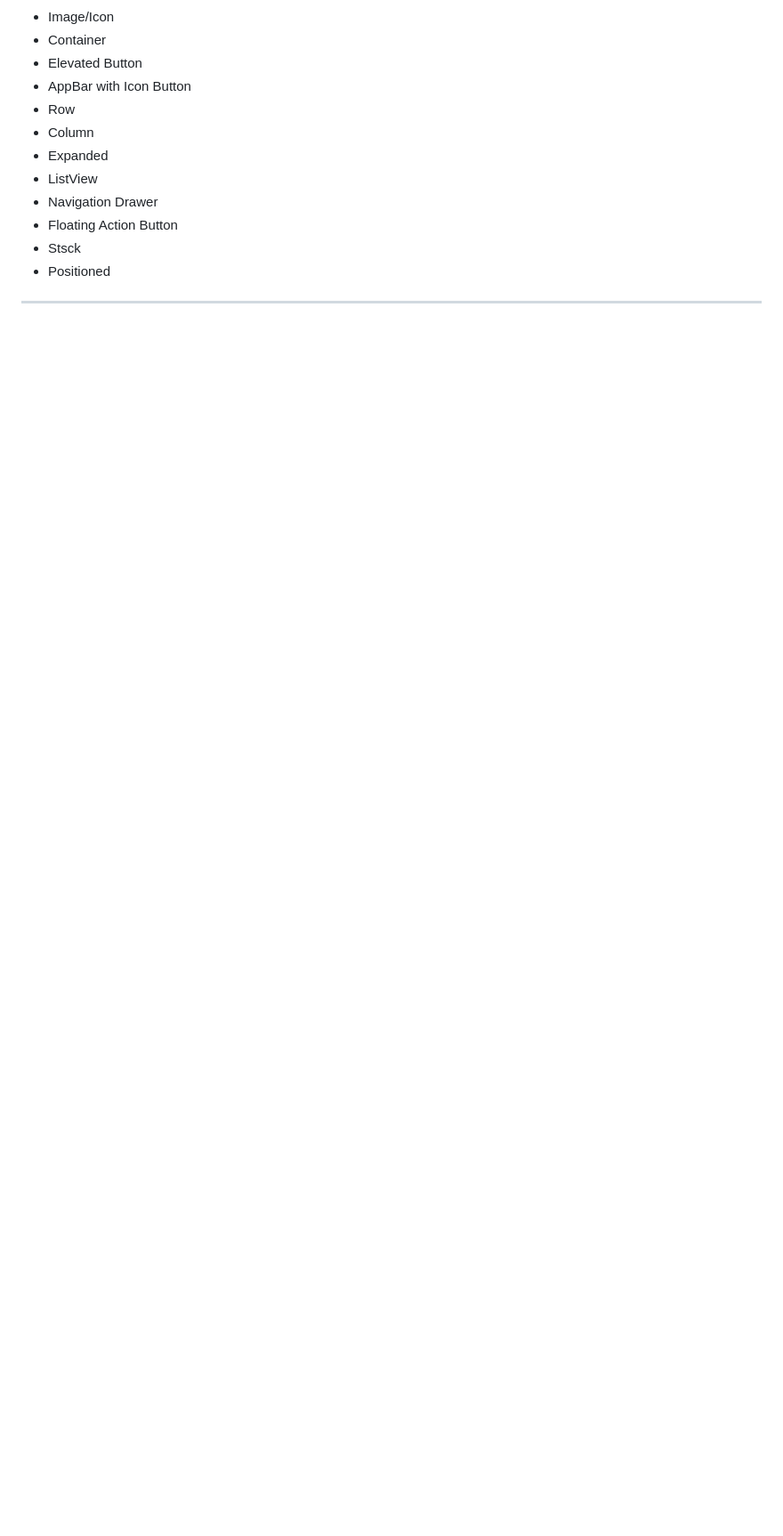
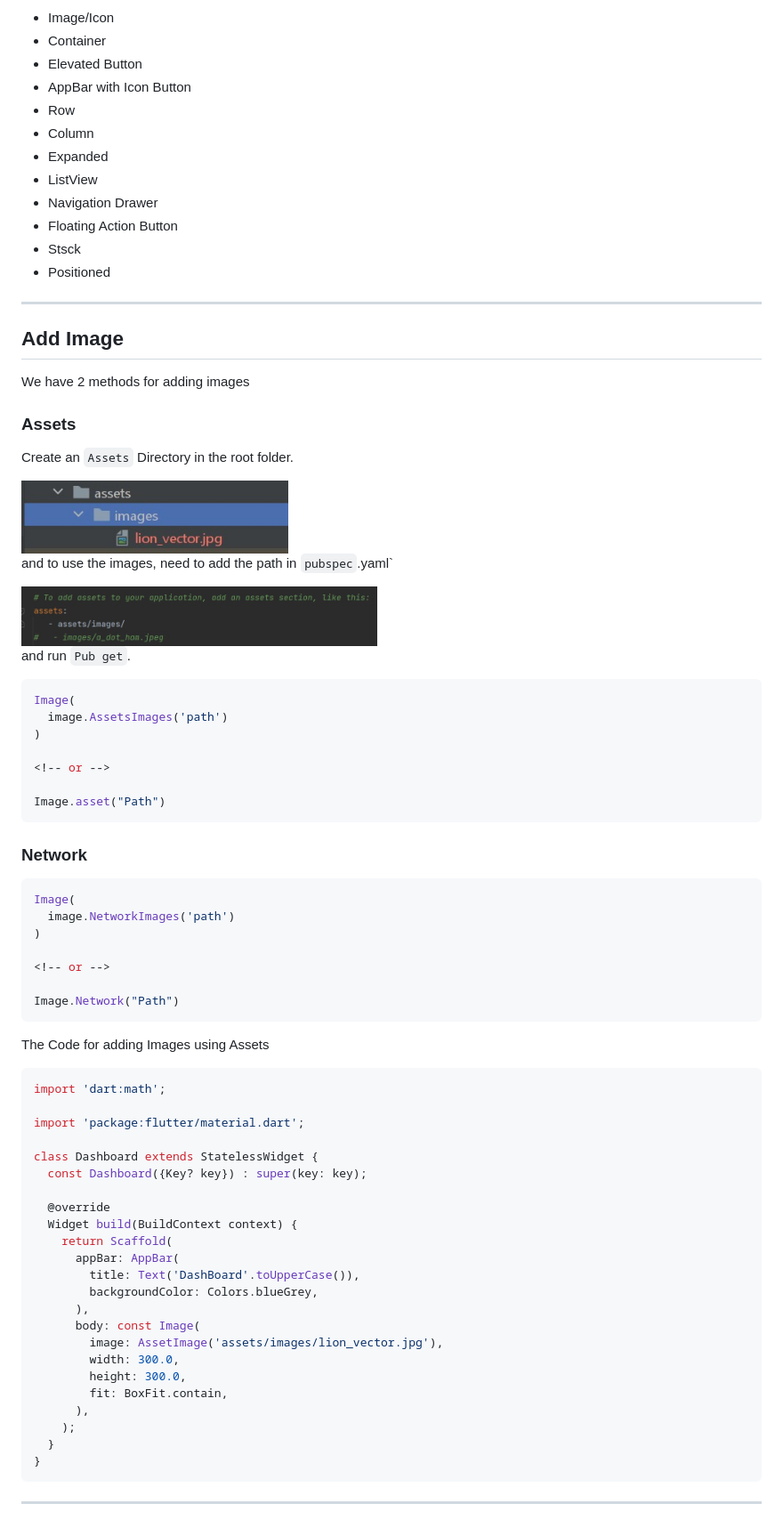
Before and after one commit to Saksham093/My-Flutter, a Markdown page: Flutter Crash Course/First Flutter App/README.md, the part around the change printed below. Shown: that part at 89% size. Drawn GitHub-style; pictures changed too: Flutter Crash Course/Images/images_path_assets.jpg (added), Flutter Crash Course/Images/pubspec_assets.jpg (added); blank space fills up the shorter version.

Commit message:
Adding image to app

````diff
--- a/Flutter Crash Course/First Flutter App/README.md
+++ b/Flutter Crash Course/First Flutter App/README.md
@@ -252,3 +252,71 @@ But for simplicity, I have classified it into categories
 * Positioned
 
 ---
+
+## **Add Image**
+
+We have 2 methods for adding images
+
+### **Assets**
+
+Create an `Assets` Directory in the root folder.
+
+<img src="../Images/images_path_assets.jpg"  width="300">
+
+and to use the images, need to add the path in `pubspec`.yaml`
+
+<img src="../Images/pubspec_assets.jpg"  width="400">
+
+and run `Pub get`.
+
+```dart
+Image(
+  image.AssetsImages('path')
+)
+
+<!-- or -->
+
+Image.asset("Path")
+```
+
+### **Network**
+
+```dart
+Image(
+  image.NetworkImages('path')
+)
+
+<!-- or -->
+
+Image.Network("Path")
+```
+
+The Code for adding Images using Assets
+
+```dart
+import 'dart:math';
+
+import 'package:flutter/material.dart';
+
+class Dashboard extends StatelessWidget {
+  const Dashboard({Key? key}) : super(key: key);
+
+  @override
+  Widget build(BuildContext context) {
+    return Scaffold(
+      appBar: AppBar(
+        title: Text('DashBoard'.toUpperCase()),
+        backgroundColor: Colors.blueGrey,
+      ),
+      body: const Image(
+        image: AssetImage('assets/images/lion_vector.jpg'),
+        width: 300.0,
+        height: 300.0,
+        fit: BoxFit.contain,
+      ),
+    );
+  }
+}
+```
+
+---
````
Also changed, not shown: other parts of Flutter Crash Course/First Flutter App/README.md (+1 -1 lines), Flutter Crash Course/ReadMe.md (+2 -0 lines), README.md (+2 -0 lines), Flutter Crash Course/Images/Banner_01.png (added), 4 other files.
